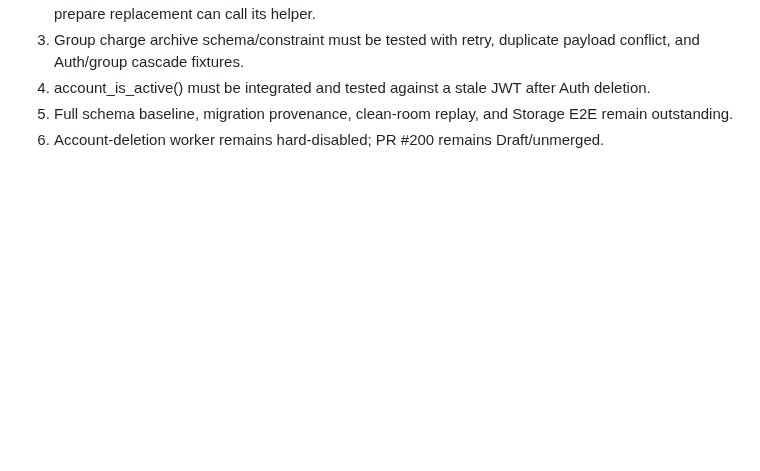
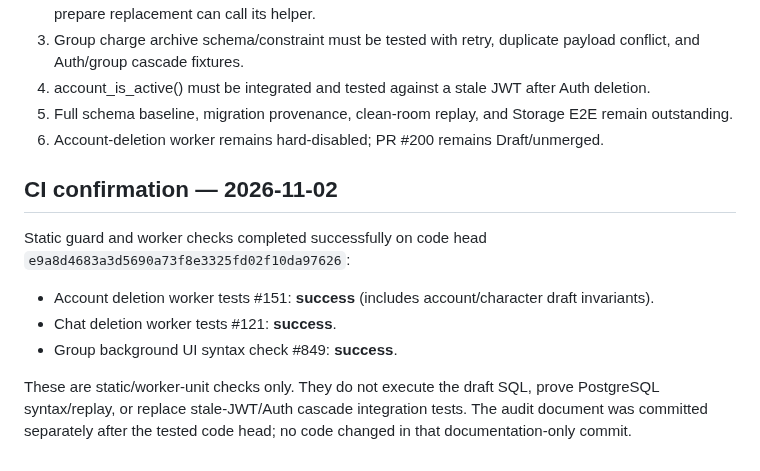
Before and after one commit to elmjp1990-ux/my-ai-roleplay, a Markdown page: supabase/drafts/account-deletion-chat-history-and-group-charge-audit-2026-11-02.md, the part around the change. GitHub-like rendering; blank space fills up the shorter version.

Commit message:
Record Round 77 static CI evidence

```diff
--- a/supabase/drafts/account-deletion-chat-history-and-group-charge-audit-2026-11-02.md
+++ b/supabase/drafts/account-deletion-chat-history-and-group-charge-audit-2026-11-02.md
@@ -76,3 +76,13 @@ Updated `.github/workflows/account-deletion-worker-tests.yml` to run when the ch
 4. account_is_active() must be integrated and tested against a stale JWT after Auth deletion.
 5. Full schema baseline, migration provenance, clean-room replay, and Storage E2E remain outstanding.
 6. Account-deletion worker remains hard-disabled; PR #200 remains Draft/unmerged.
+
+
+## CI confirmation — 2026-11-02
+
+Static guard and worker checks completed successfully on code head `e9a8d4683a3d5690a73f8e3325fd02f10da97626`:
+- Account deletion worker tests #151: **success** (includes account/character draft invariants).
+- Chat deletion worker tests #121: **success**.
+- Group background UI syntax check #849: **success**.
+
+These are static/worker-unit checks only. They do not execute the draft SQL, prove PostgreSQL syntax/replay, or replace stale-JWT/Auth cascade integration tests. The audit document was committed separately after the tested code head; no code changed in that documentation-only commit.
```
